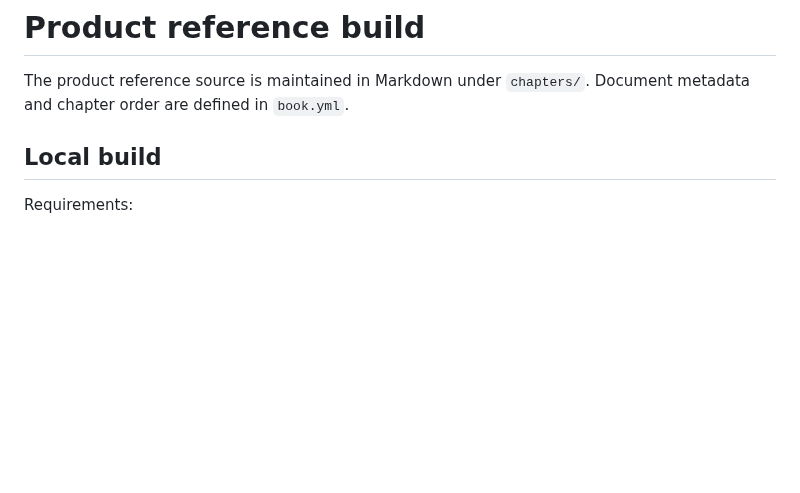
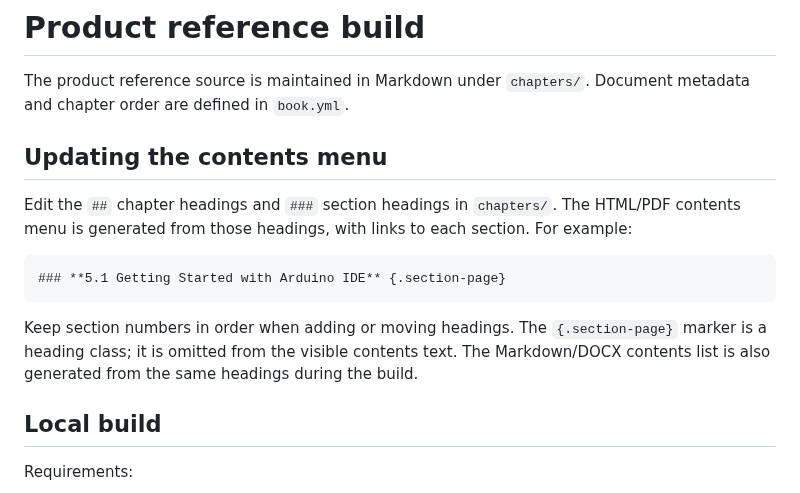
Before and after one commit to UNIT-Electronics-MX/unit_devlab_tcan1051hvd_can_transceiver_module, a Markdown page: tools/product-reference/README.md, the part around the change. GitHub-like rendering; blank space fills up the shorter version.

````diff
--- a/tools/product-reference/README.md
+++ b/tools/product-reference/README.md
@@ -2,6 +2,21 @@
 
 The product reference source is maintained in Markdown under `chapters/`. Document
 metadata and chapter order are defined in `book.yml`.
+
+## Updating the contents menu
+
+Edit the `##` chapter headings and `###` section headings in `chapters/`.
+The HTML/PDF contents menu is generated from those headings, with links to
+each section. For example:
+
+```markdown
+### **5.1 Getting Started with Arduino IDE** {.section-page}
+```
+
+Keep section numbers in order when adding or moving headings. The
+`{.section-page}` marker is a heading class; it is omitted from the visible
+contents text. The Markdown/DOCX contents list is also generated from the
+same headings during the build.
 
 ## Local build
 
````
Also changed, not shown: hardware/README.md (+3 -1 lines), hardware/resources/unit_schematic_v_1_0_ue0085_TCAN1051HVD.png (added), 11 other files.
